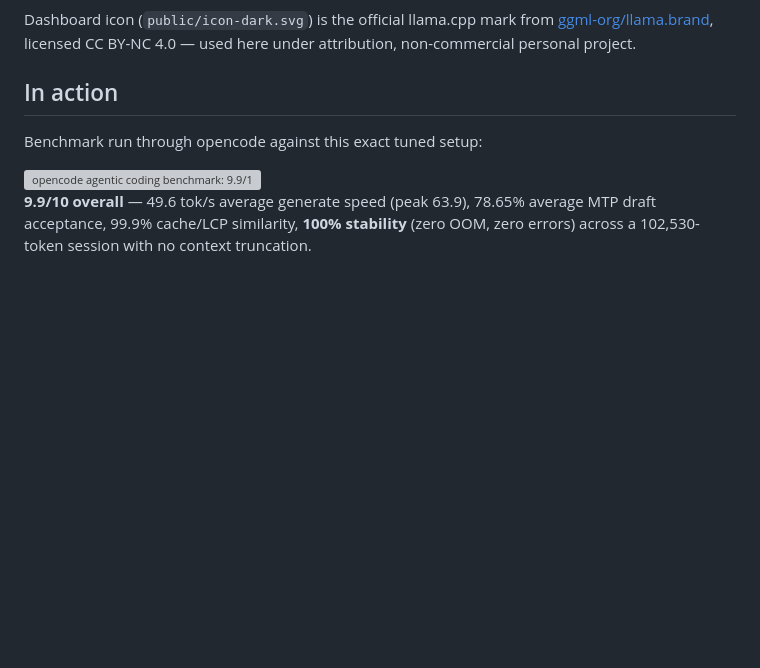
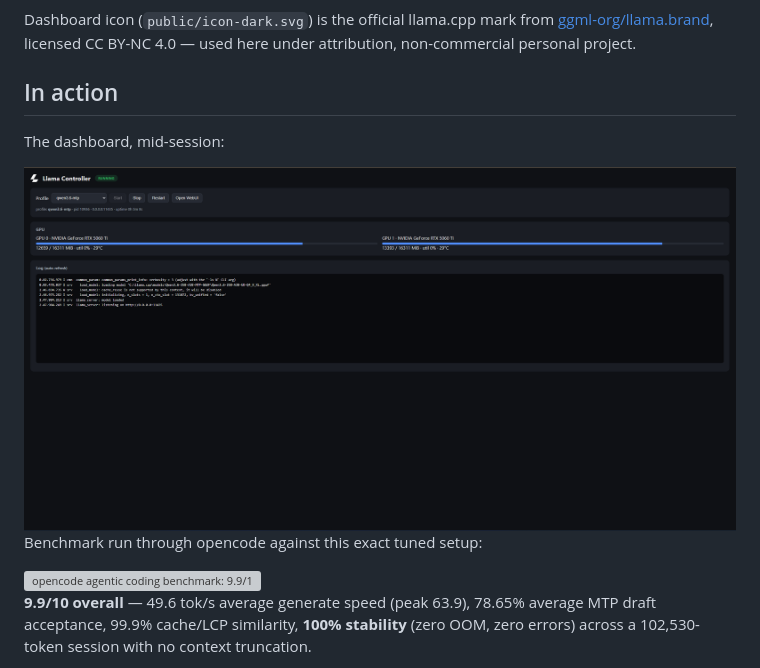
Before and after one commit to adcident12/my-llama.cpp, a Markdown page: README.md, the part around the change. Drawn GitHub-style; blank space fills up the shorter version; grey boxes are pictures that could not be loaded.

Commit message:
Add dashboard screenshot to README

```diff
--- a/README.md
+++ b/README.md
@@ -15,6 +15,10 @@ Dashboard icon (`public/icon-dark.svg`) is the official llama.cpp mark from
 CC BY-NC 4.0 — used here under attribution, non-commercial personal project.
 
 ## In action
+
+The dashboard, mid-session:
+
+<img src="images/llama-controller.png" alt="Llama Controller dashboard showing the qwen3.6-mtp profile running, GPU memory usage on both cards, and a live startup log" width="800">
 
 Benchmark run through opencode against this exact tuned setup:
 
```
